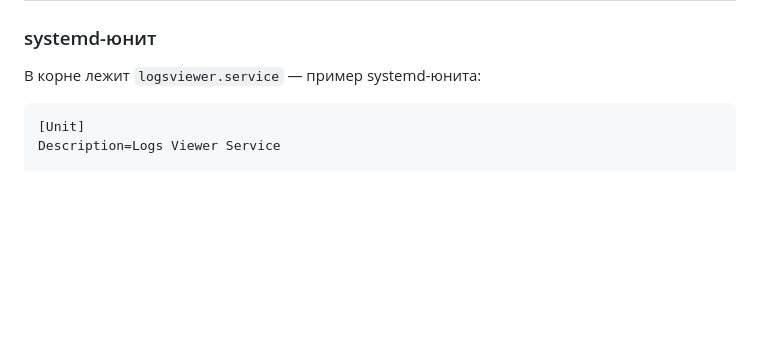
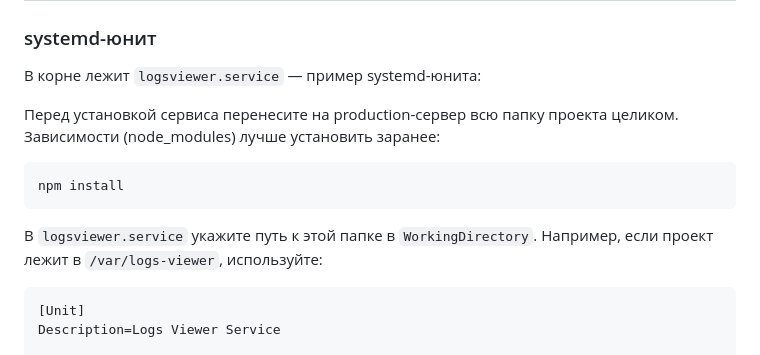
Before and after one commit to bruimafia/logs-viewer, a Markdown page: README.md, the part around the change. Rendered like a GitHub page; blank space fills up the shorter version.

Commit message:
Правки readme

````diff
--- a/README.md
+++ b/README.md
@@ -551,6 +551,14 @@ npm run test:server   # только smoke-тесты HTTP-эндпоинтов
 
 В корне лежит `logsviewer.service` — пример systemd-юнита:
 
+Перед установкой сервиса перенесите на production-сервер всю папку проекта целиком. Зависимости (node_modules) лучше установить заранее:
+
+```bash
+npm install
+```
+
+В `logsviewer.service` укажите путь к этой папке в `WorkingDirectory`. Например, если проект лежит в `/var/logs-viewer`, используйте:
+
 ```
 [Unit]
 Description=Logs Viewer Service
````
